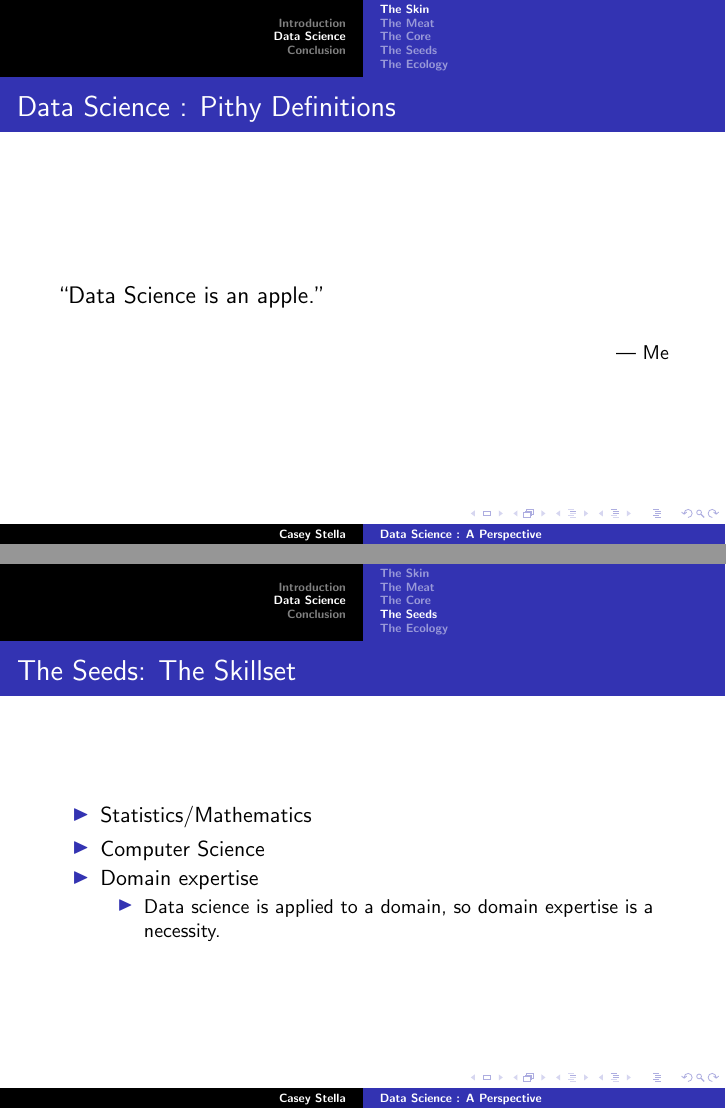
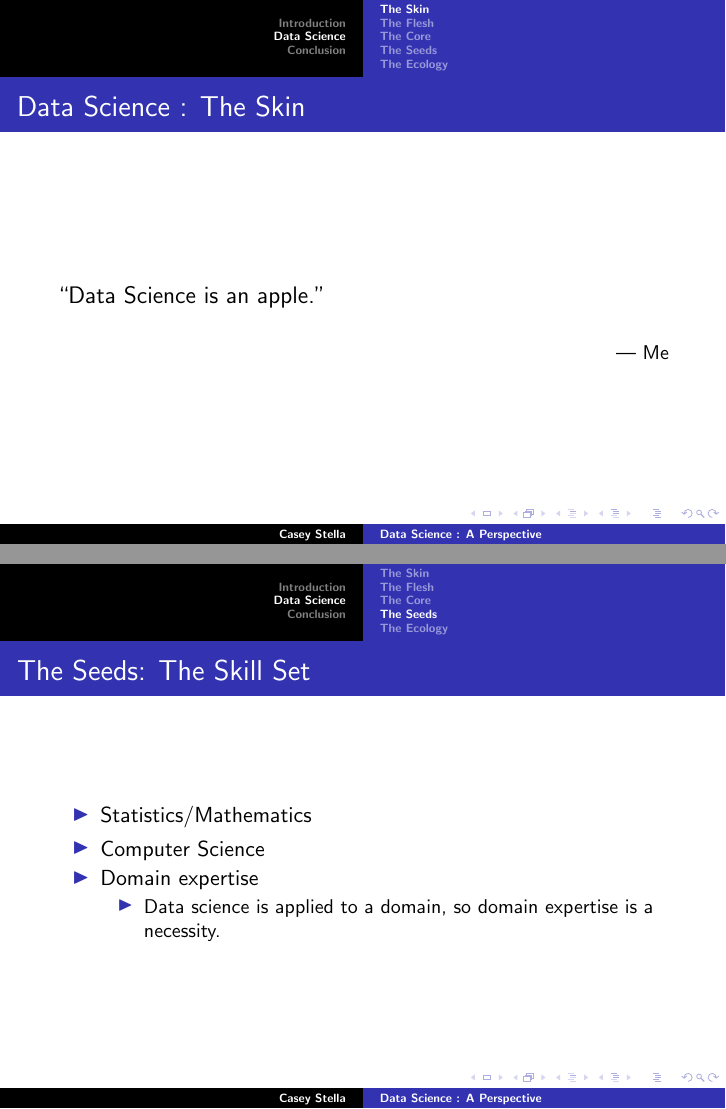
Before and after one commit to cestella/presentations, LaTeX slides (CSU_STEM_DataScience_Feb_2014/data_science.tex): pages 7 and 25 of 37, joined at a grey line. Compiled offline with pdfLaTeX.

Commit message:
Updating with revisions from Leah

```diff
--- a/CSU_STEM_DataScience_Feb_2014/data_science.tex
+++ b/CSU_STEM_DataScience_Feb_2014/data_science.tex
@@ -44,7 +44,7 @@
 \end{exampleblock}
 }
 
-\frame{\frametitle{Data Science : Pithy Definitions }
+\frame{\frametitle{Data Science : The Skin}
 \begin{exampleblock}{}
   {\large ``A data scientist is a statistician who lives in San Francisco.''}
   \vskip5mm
@@ -52,7 +52,7 @@
 \end{exampleblock}
 }
 
-\frame{\frametitle{Data Science : Pithy Definitions }
+\frame{\frametitle{Data Science : The Skin }
 \begin{exampleblock}{}
   {\large ``Data Science is an apple.''}
   \vskip5mm
@@ -60,7 +60,7 @@
 \end{exampleblock}
 }
 
-\subsection{The Meat}
+\subsection{The Flesh}
 
-\frame{\frametitle{Data Science : The Meat}
+\frame{\frametitle{Data Science : The Flesh}
 \begin{itemize}
@@ -111,7 +111,7 @@
 
 \subsection{The Seeds}
 
-\frame{\frametitle{The Seeds: The Skillset}
+\frame{\frametitle{The Seeds: The Skill Set}
 \begin{itemize}
 \item Statistics/Mathematics
 \item Computer Science
```
Also changed, not shown: CSU_STEM_DataScience_Feb_2014/data_science.pdf, CSU_STEM_DataScience_Feb_2014/data_science.tex (6 more changed lines).
